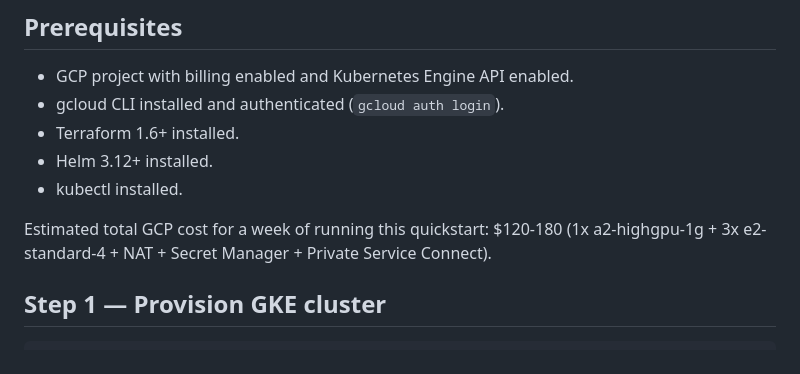
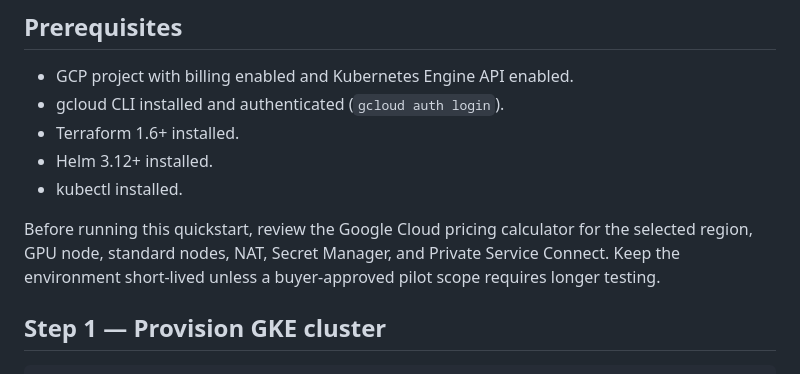
Before and after one commit to KIM3310/llm-onprem-deployment-kit, a Markdown page: examples/quickstart-gcp/README.md, the part around the change. Drawn GitHub-style.

Commit message:
docs: replace quickstart cost estimates

```diff
--- a/examples/quickstart-gcp/README.md
+++ b/examples/quickstart-gcp/README.md
@@ -10,7 +10,7 @@ End-to-end guide to deploying the LLM application stack on Google GKE in under a
 - Helm 3.12+ installed.
 - kubectl installed.
 
-Estimated total GCP cost for a week of running this quickstart: $120-180 (1x a2-highgpu-1g + 3x e2-standard-4 + NAT + Secret Manager + Private Service Connect).
+Before running this quickstart, review the Google Cloud pricing calculator for the selected region, GPU node, standard nodes, NAT, Secret Manager, and Private Service Connect. Keep the environment short-lived unless a buyer-approved pilot scope requires longer testing.
 
 ## Step 1 — Provision GKE cluster
 
```
Also changed, not shown: examples/quickstart-aws/README.md (+1 -1 lines), examples/quickstart-azure/README.md (+1 -1 lines).
